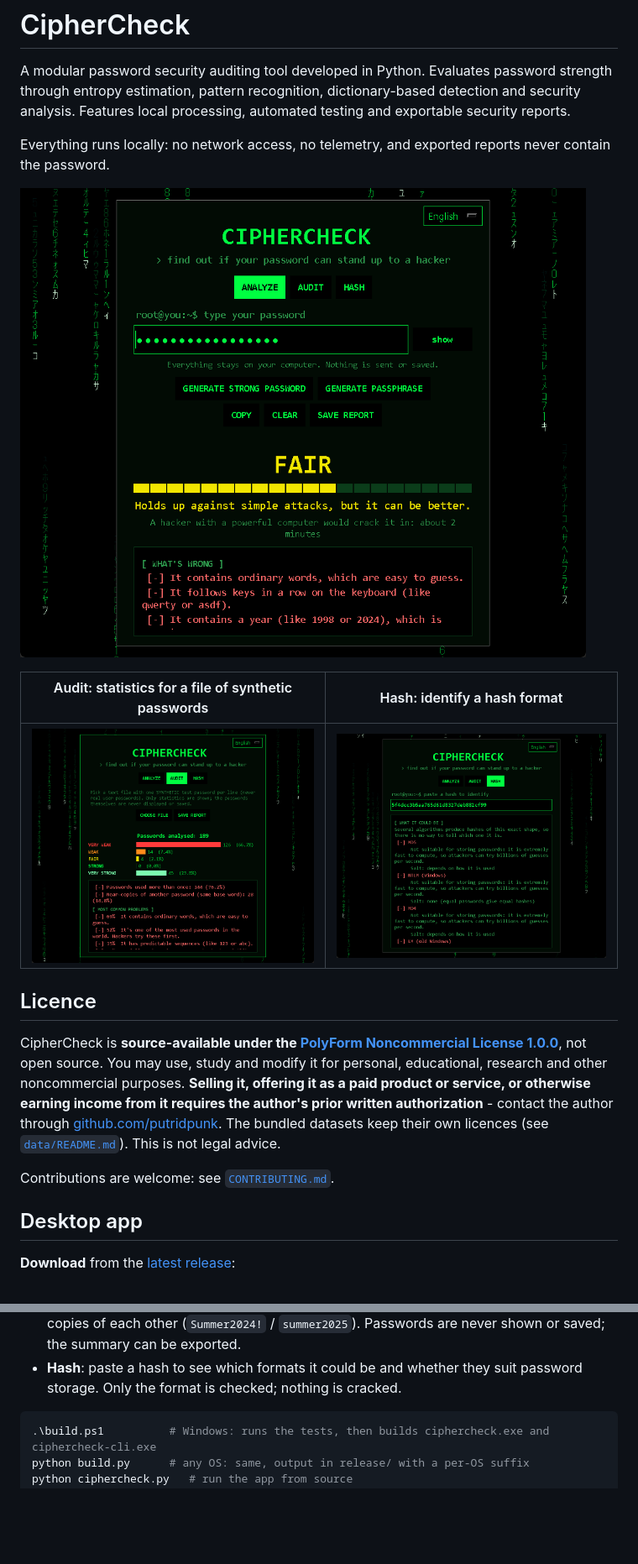
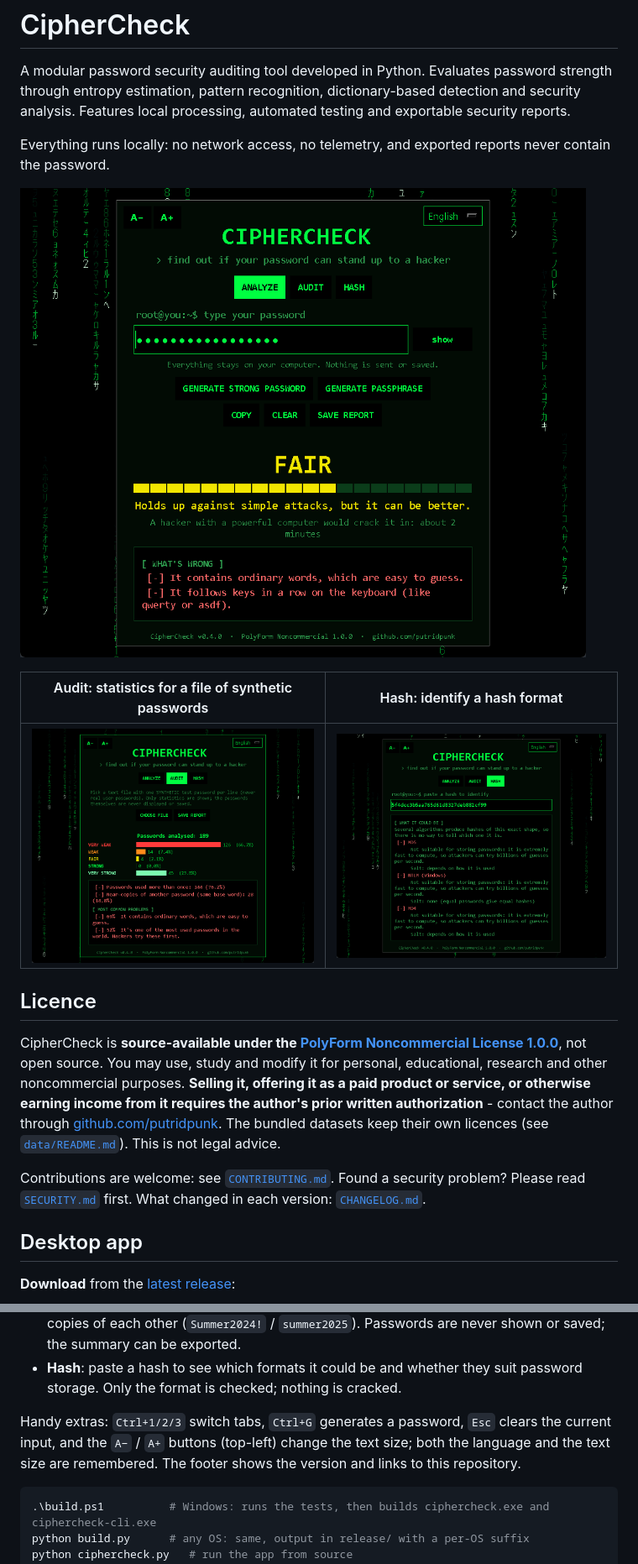
Before and after one commit to putridpunk/CipherCheck, a Markdown page: README.md, 2 parts joined by grey strips. Shown at 84% size. Rendered like a GitHub page; pictures changed too: docs/img/analyze.png, docs/img/audit.png, docs/img/hash.png; blank space fills up the shorter version.

````diff
--- a/README.md
+++ b/README.md
@@ -14,7 +14,7 @@ Everything runs locally: no network access, no telemetry, and exported reports n
 
 CipherCheck is **source-available under the [PolyForm Noncommercial License 1.0.0](LICENSE)**, not open source. You may use, study and modify it for personal, educational, research and other noncommercial purposes. **Selling it, offering it as a paid product or service, or otherwise earning income from it requires the author's prior written authorization** - contact the author through [github.com/putridpunk](https://github.com/putridpunk). The bundled datasets keep their own licences (see [`data/README.md`](data/README.md)). This is not legal advice.
 
-Contributions are welcome: see [`CONTRIBUTING.md`](CONTRIBUTING.md).
+Contributions are welcome: see [`CONTRIBUTING.md`](CONTRIBUTING.md). Found a security problem? Please read [`SECURITY.md`](SECURITY.md) first. What changed in each version: [`CHANGELOG.md`](CHANGELOG.md).
 
 ## Desktop app
 
@@ -33,6 +33,8 @@ The app has a Matrix/hacker theme and speaks plain language, in 9 languages (Eng
 - **Analyze**: type a password and instantly see how strong it is, what is wrong, how long a hacker would need, and how to improve it. *Generate strong password* turns what you typed into a strong password that still resembles it (or creates a brand-new one if the field is empty). *Generate passphrase* makes five random words from the 7,776-word EFF list (about 65 bits, easy to remember). Copying wipes the clipboard after 30 s, and *Save report* exports TXT / JSON / HTML.
 - **Audit**: pick a file of **synthetic** test passwords (one per line) and get a statistics dashboard: strength distribution, most common problems, passwords reused and near-copies of each other (`Summer2024!` / `summer2025`). Passwords are never shown or saved; the summary can be exported.
 - **Hash**: paste a hash to see which formats it could be and whether they suit password storage. Only the format is checked; nothing is cracked.
+
+Handy extras: `Ctrl+1/2/3` switch tabs, `Ctrl+G` generates a password, `Esc` clears the current input, and the `A−` / `A+` buttons (top-left) change the text size; both the language and the text size are remembered. The footer shows the version and links to this repository.
 
 ```powershell
 .\build.ps1          # Windows: runs the tests, then builds ciphercheck.exe and ciphercheck-cli.exe
````
Also changed, not shown: CHANGELOG.md (added, +64 -0 lines), SECURITY.md (added, +22 -0 lines), assets/ciphercheck.png (added), docs/img/social-preview.png (added), 11 other files.
